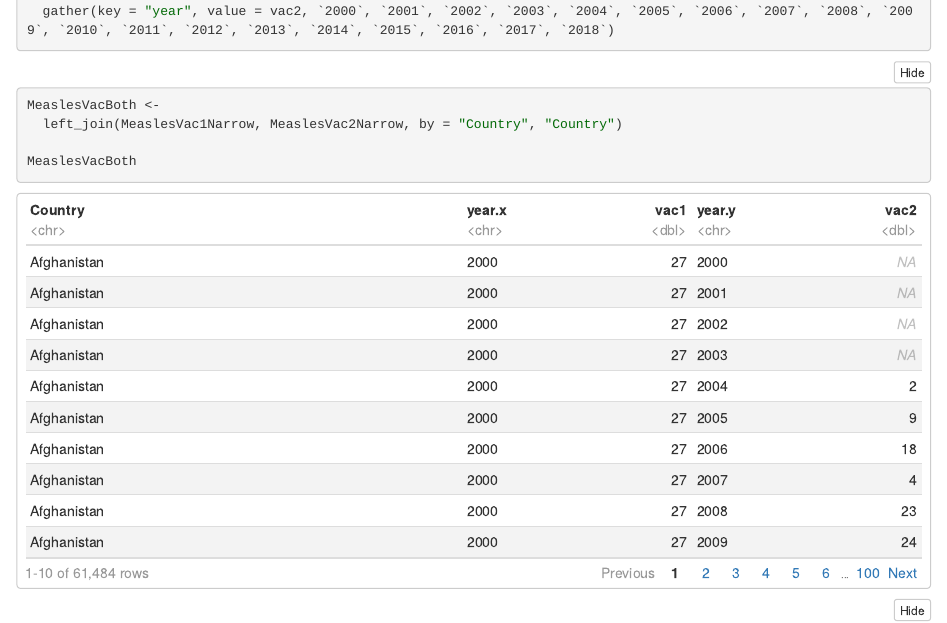
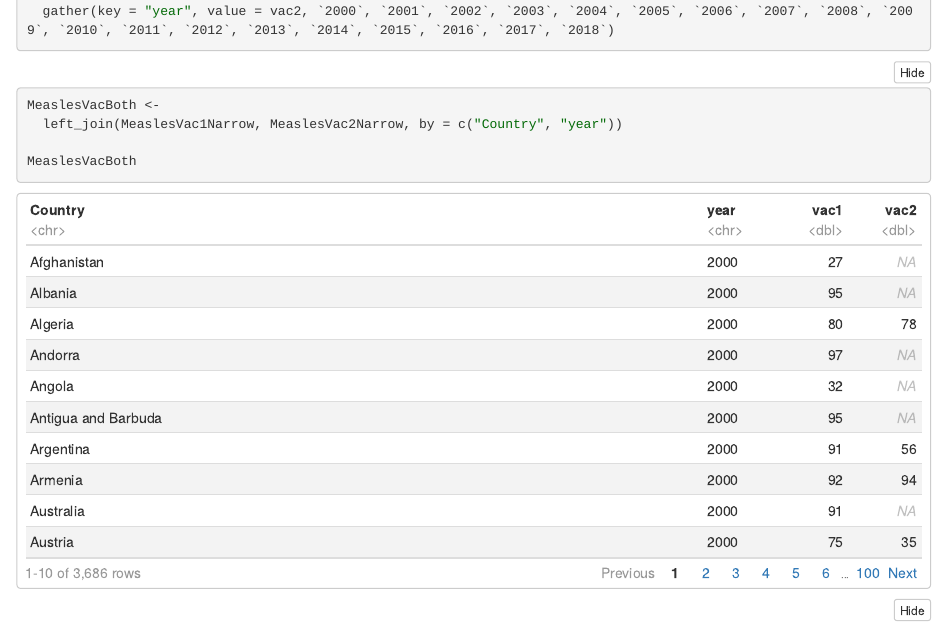
Before and after one commit to ejgiacobe/Elizabeth-Giacobe-Final-Project-STAT-184, an R Markdown document (Final Project STAT 184.Rmd): the page in a window 1100 px wide, from 7990 px down. The pictures show the output file Final Project STAT 184.nb.html that the author committed with the source, opened offline.

Commit message:
joined tables

````diff
--- a/Final Project STAT 184.Rmd
+++ b/Final Project STAT 184.Rmd
@@ -90,7 +90,7 @@ MeaslesVac2Narrow <-
 ```
 ```{r}
 MeaslesVacBoth <-
-  left_join(MeaslesVac1Narrow, MeaslesVac2Narrow, by = "Country", "Country")
+  left_join(MeaslesVac1Narrow, MeaslesVac2Narrow, by = c("Country", "year"))
 
 MeaslesVacBoth
 
````
Also changed, not shown: Final Project STAT 184.nb.html.
